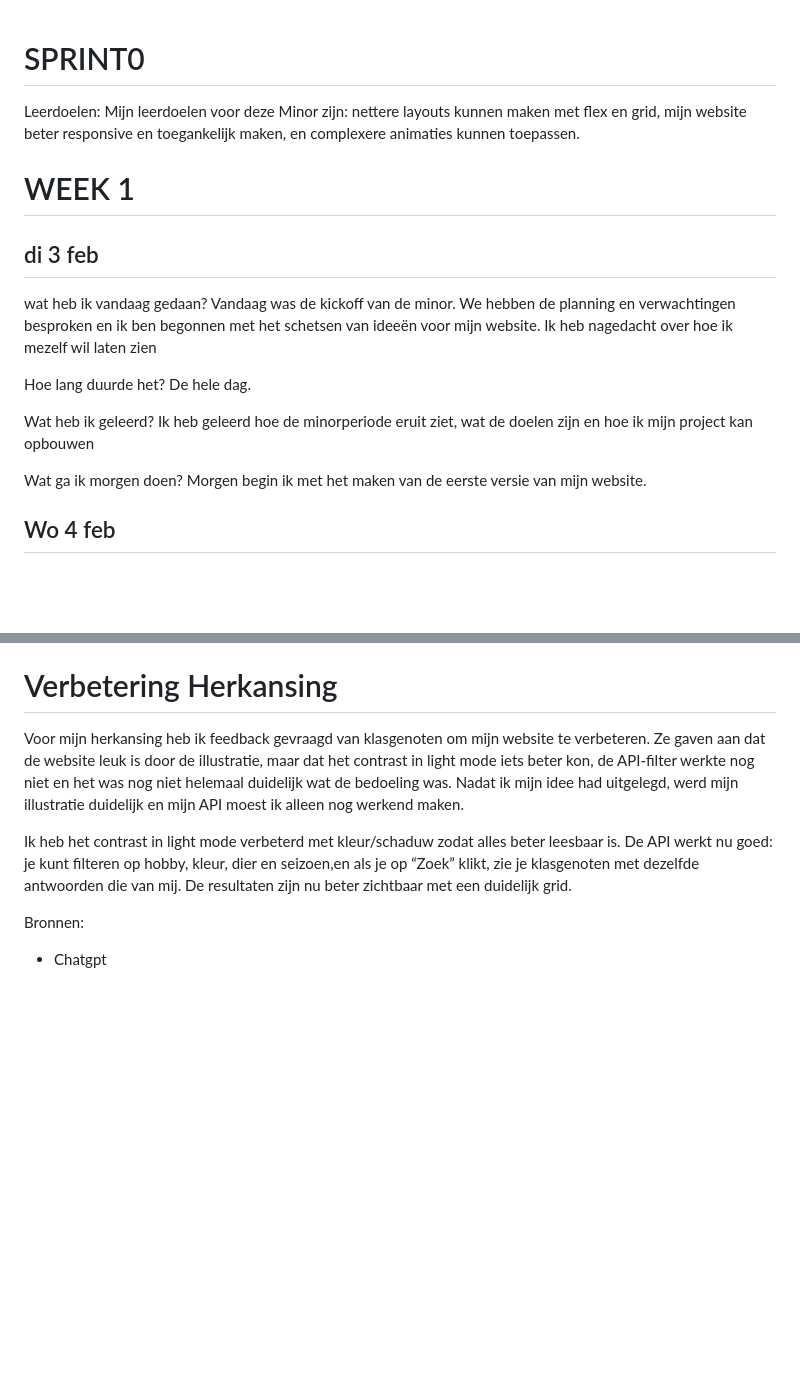
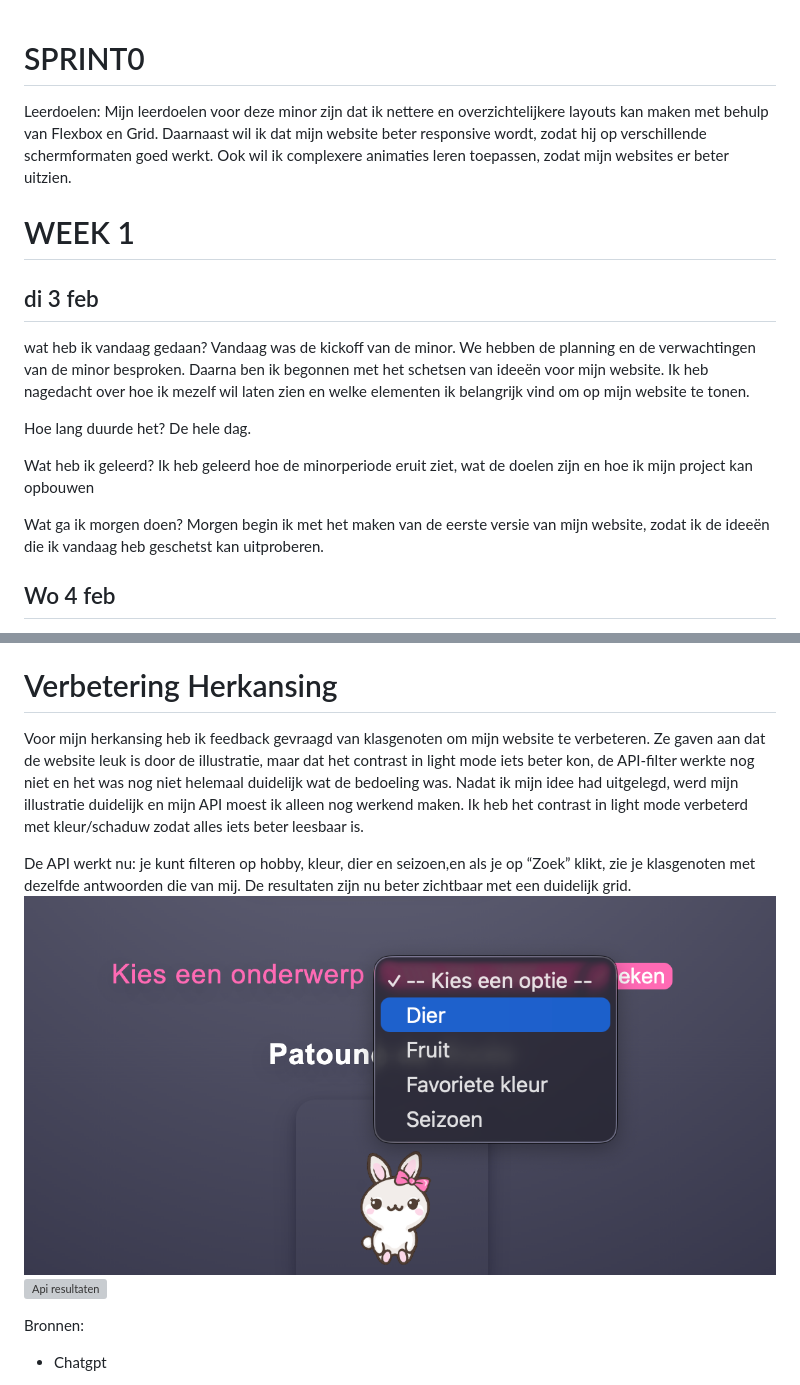
Before and after one commit to patounederode/websiteovermij, a Markdown page: README.md, 2 parts joined by grey strips. GitHub-like rendering; pictures changed too: images/filteren.png (added); blank space fills up the shorter version; grey boxes are pictures that could not be loaded.

```diff
--- a/README.md
+++ b/README.md
@@ -1,15 +1,13 @@
 
 # SPRINT0
-
 Leerdoelen:
-Mijn leerdoelen voor deze Minor zijn: nettere layouts kunnen maken met flex en grid, mijn website beter responsive en toegankelijk maken, en complexere animaties kunnen toepassen.
-
+Mijn leerdoelen voor deze minor zijn dat ik nettere en overzichtelijkere layouts kan maken met behulp van Flexbox en Grid. Daarnaast wil ik dat mijn website beter responsive wordt, zodat hij op verschillende schermformaten goed werkt. Ook wil ik complexere animaties leren toepassen, zodat mijn websites er beter uitzien.
 
 # WEEK 1
 
 ## di 3 feb
 wat heb ik vandaag gedaan?
-Vandaag was de kickoff van de minor. We hebben de planning en verwachtingen besproken en ik ben begonnen met het schetsen van ideeën voor mijn website. Ik heb nagedacht over hoe ik mezelf wil laten zien
+Vandaag was de kickoff van de minor. We hebben de planning en de verwachtingen van de minor besproken. Daarna ben ik begonnen met het schetsen van ideeën voor mijn website. Ik heb nagedacht over hoe ik mezelf wil laten zien en welke elementen ik belangrijk vind om op mijn website te tonen.
 
 Hoe lang duurde het?
 De hele dag.
@@ -18,7 +16,7 @@ Wat heb ik geleerd?
 Ik heb geleerd hoe de minorperiode eruit ziet, wat de doelen zijn en hoe ik mijn project kan opbouwen
 
 Wat ga ik morgen doen?
-Morgen begin ik met het maken van de eerste versie van mijn website.
+Morgen begin ik met het maken van de eerste versie van mijn website, zodat ik de ideeën die ik vandaag heb geschetst kan uitproberen.
 
 ## Wo 4 feb
 wat heb ik vandaag gedaan?
@@ -110,10 +106,12 @@ Conclusie: Deze week heb ik veel geleerd over animaties, code structuur en het g
 
 
 # Verbetering Herkansing
-Voor mijn herkansing heb ik feedback gevraagd van klasgenoten om mijn website te verbeteren. Ze gaven aan dat de website leuk is door de illustratie, maar dat het contrast in light mode iets beter kon, de API-filter werkte nog niet en het was nog niet helemaal duidelijk wat de bedoeling was.
-Nadat ik mijn idee had uitgelegd, werd mijn illustratie duidelijk en mijn API moest ik alleen nog werkend maken.
+Voor mijn herkansing heb ik feedback gevraagd van klasgenoten om mijn website te verbeteren. Ze gaven aan dat de website leuk is door de illustratie, maar dat het contrast in light mode iets beter kon, de API-filter werkte nog niet en het was nog niet helemaal duidelijk wat de bedoeling was. Nadat ik mijn idee had uitgelegd, werd mijn illustratie duidelijk en mijn API moest ik alleen nog werkend maken. Ik heb het contrast in light mode verbeterd met kleur/schaduw zodat alles iets beter leesbaar is.
 
-Ik heb het contrast in light mode verbeterd met kleur/schaduw zodat alles beter leesbaar is. De API werkt nu goed: je kunt filteren op hobby, kleur, dier en seizoen,en als je op “Zoek” klikt, zie je klasgenoten met dezelfde antwoorden die van mij. De resultaten zijn nu beter zichtbaar met een duidelijk grid.
+De API werkt nu: je kunt filteren op hobby, kleur, dier en seizoen,en als je op “Zoek” klikt, zie je klasgenoten met dezelfde antwoorden die van mij. De resultaten zijn nu beter zichtbaar met een duidelijk grid.
+![Filteren](/images/filteren.png)
+![Api resultaten](/images/Scherm­afbeelding%202026-05-11%20om%2017.01.41.png)
+
 
 Bronnen:
 - Chatgpt
```
Also changed, not shown: other parts of README.md (+9 -11 lines), 1 other file.
